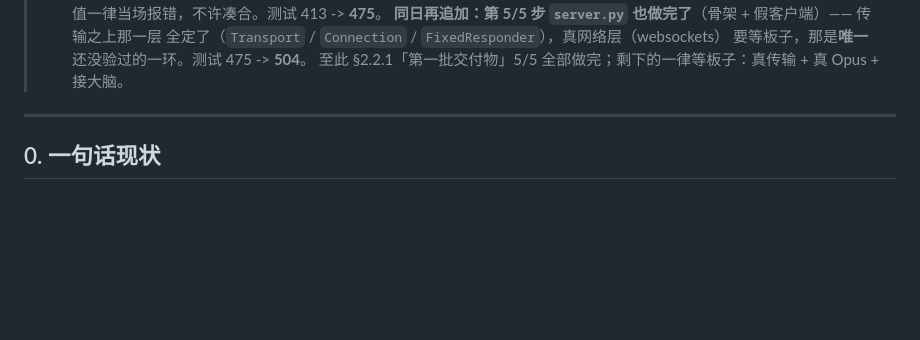
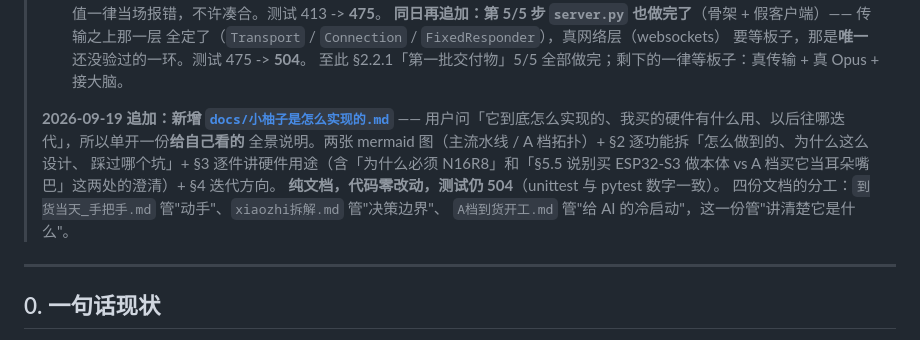
Before and after one commit to xiaoxiaoyu66/xiaoyu-robot, a Markdown page: HANDOFF.md, the part around the change. Rendered like a GitHub page; blank space fills up the shorter version.

```diff
--- a/HANDOFF.md
+++ b/HANDOFF.md
@@ -66,6 +66,15 @@
 > 全定了（`Transport` / `Connection` / `FixedResponder`），真网络层（websockets）
 > 要等板子，那是**唯一**还没验过的一环。测试 475 -> **504**。
 > 至此 §2.2.1「第一批交付物」5/5 全部做完；剩下的一律等板子：真传输 + 真 Opus + 接大脑。
+>
+> **2026-09-19 追加：新增 [`docs/小柚子是怎么实现的.md`](docs/小柚子是怎么实现的.md)** ——
+> 用户问「它到底怎么实现的、我买的硬件有什么用、以后往哪迭代」，所以单开一份**给自己看的**
+> 全景说明。两张 mermaid 图（主流水线 / A 档拓扑）+ §2 逐功能拆「怎么做到的、为什么这么设计、
+> 踩过哪个坑」+ §3 逐件讲硬件用途（含「为什么必须 N16R8」和「§5.5 说别买 ESP32-S3 做本体
+> vs A 档买它当耳朵嘴巴」这两处的澄清）+ §4 迭代方向。
+> **纯文档，代码零改动，测试仍 504**（unittest 与 pytest 数字一致）。
+> 四份文档的分工：`到货当天_手把手.md` 管"动手"、`xiaozhi拆解.md` 管"决策边界"、
+> `A档到货开工.md` 管"给 AI 的冷启动"，这一份管"讲清楚它是什么"。
 
 ---
 
```
Also changed, not shown: TODO.md (+9 -0 lines), docs/小柚子是怎么实现的.md (added, +561 -0 lines).
